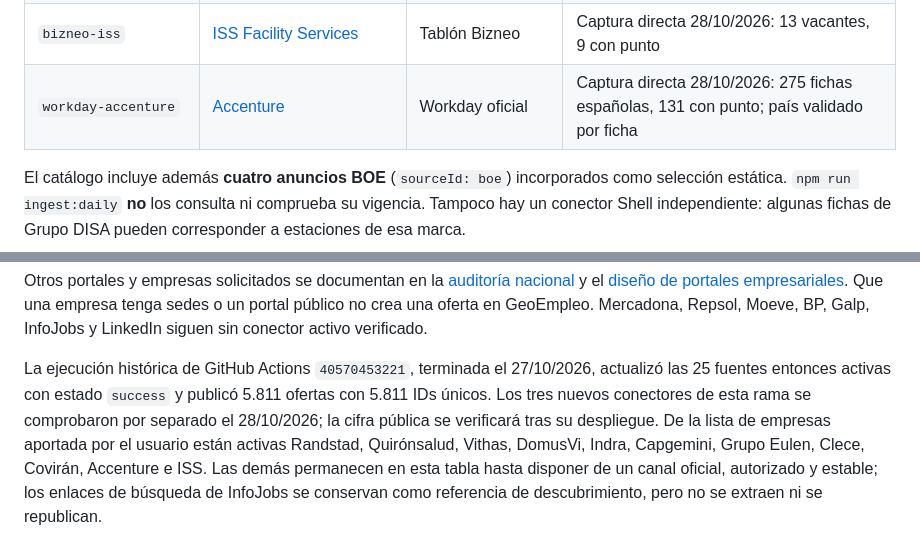
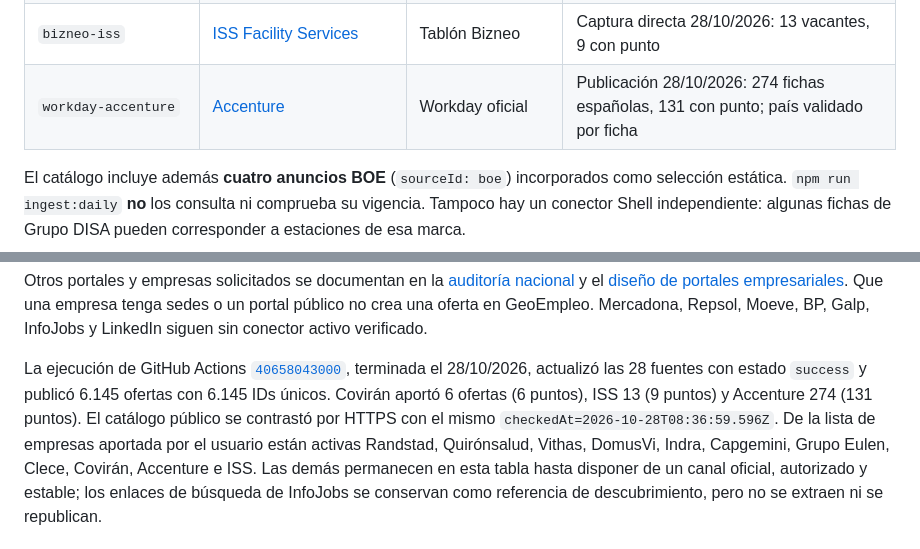
Before and after one commit to Rhon1990/GeoEmpleo, a Markdown page: docs/fuentes-de-ofertas.md, 2 parts joined by grey strips. GitHub-like rendering.

```diff
--- a/docs/fuentes-de-ofertas.md
+++ b/docs/fuentes-de-ofertas.md
@@ -45,7 +44,7 @@ que sigan abiertas.
 | `successfactors-indra` | [Indra](https://careers.indragroup.com/) | SuccessFactors | Publicación 27/10/2026: 562 publicaciones, 437 con punto |
 | `bizneo-coviran` | [Covirán](https://jobs.coviran.com/jobs) | Tablón Bizneo | Captura directa 28/10/2026: 6 vacantes concretas, 6 con punto; autocandidaturas excluidas |
 | `bizneo-iss` | [ISS Facility Services](https://jobs.iss.es/jobs) | Tablón Bizneo | Captura directa 28/10/2026: 13 vacantes, 9 con punto |
-| `workday-accenture` | [Accenture](https://www.accenture.com/es-es/careers/jobsearch) | Workday oficial | Captura directa 28/10/2026: 275 fichas españolas, 131 con punto; país validado por ficha |
+| `workday-accenture` | [Accenture](https://www.accenture.com/es-es/careers/jobsearch) | Workday oficial | Publicación 28/10/2026: 274 fichas españolas, 131 con punto; país validado por ficha |
 
 El catálogo incluye además **cuatro anuncios BOE** (`sourceId: boe`)
 incorporados como selección estática. `npm run ingest:daily` **no** los consulta
@@ -77,10 +76,11 @@ Que una empresa tenga sedes o un portal público no crea una oferta en GeoEmpleo
 Mercadona, Repsol, Moeve, BP, Galp, InfoJobs y LinkedIn siguen sin conector
 activo verificado.
 
-La ejecución histórica de GitHub Actions `40570453221`, terminada el 27/10/2026, actualizó
-las 25 fuentes entonces activas con estado `success` y publicó 5.811 ofertas con 5.811
-IDs únicos. Los tres nuevos conectores de esta rama se comprobaron por separado el 28/10/2026;
-la cifra pública se verificará tras su despliegue. De la lista de empresas aportada por el usuario están activas
+La ejecución de GitHub Actions [`40658043000`](https://github.com/Rhon1990/GeoEmpleo/actions/runs/40658043000),
+terminada el 28/10/2026, actualizó las 28 fuentes con estado `success` y publicó
+6.145 ofertas con 6.145 IDs únicos. Covirán aportó 6 ofertas (6 puntos), ISS 13
+(9 puntos) y Accenture 274 (131 puntos). El catálogo público se contrastó por HTTPS
+con el mismo `checkedAt=2026-10-28T08:36:59.596Z`. De la lista de empresas aportada por el usuario están activas
 Randstad, Quirónsalud, Vithas, DomusVi, Indra, Capgemini, Grupo Eulen, Clece, Covirán, Accenture e ISS.
 Las demás permanecen en esta tabla hasta disponer de un canal oficial,
 autorizado y estable; los enlaces de búsqueda de InfoJobs se conservan como
```
Also changed, not shown: other parts of docs/fuentes-de-ofertas.md (+22 -28 lines), docs/project-context.md (+3 -3 lines).
